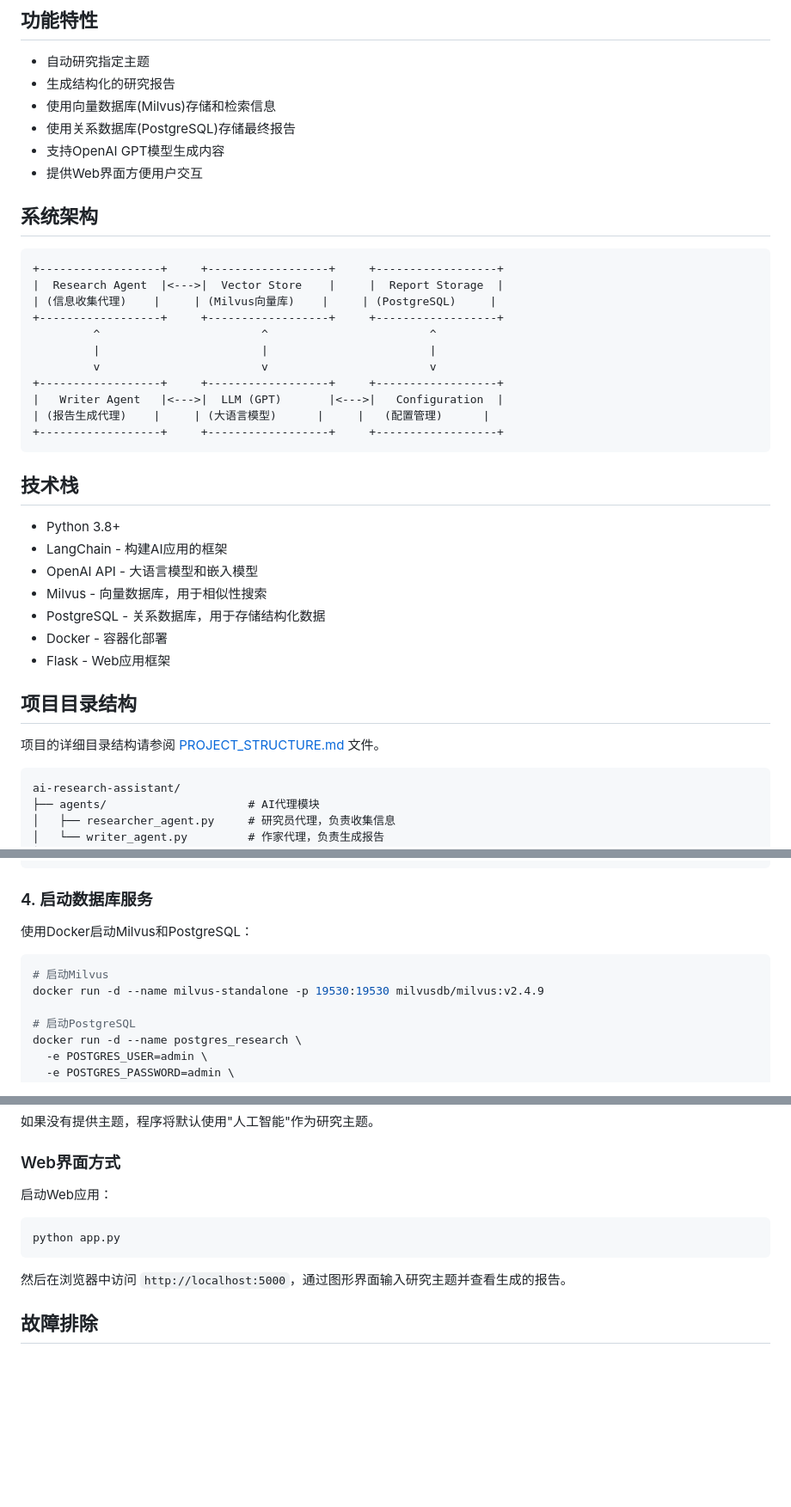
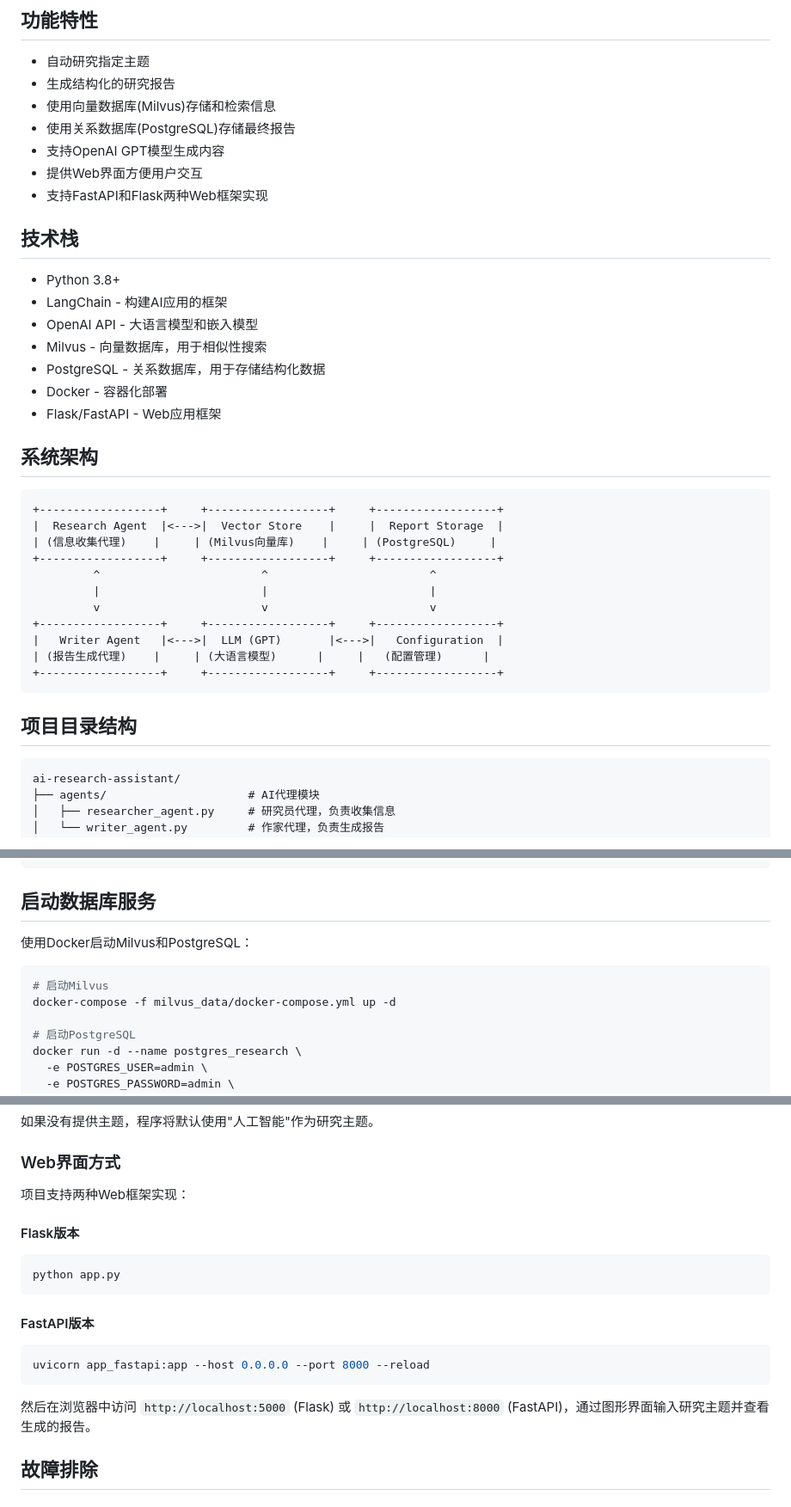
Before and after one commit to PorkChopppp/agent-Practice, a Markdown page: README.md, 3 parts joined by grey strips. Shown at 86% size. Rendered like a GitHub page; blank space fills up the shorter version.

Commit message:
Improve README with detailed project documentation

````diff
--- a/README.md
+++ b/README.md
@@ -10,6 +10,17 @@
 - 使用关系数据库(PostgreSQL)存储最终报告
 - 支持OpenAI GPT模型生成内容
 - 提供Web界面方便用户交互
+- 支持FastAPI和Flask两种Web框架实现
+
+## 技术栈
+
+- Python 3.8+
+- LangChain - 构建AI应用的框架
+- OpenAI API - 大语言模型和嵌入模型
+- Milvus - 向量数据库，用于相似性搜索
+- PostgreSQL - 关系数据库，用于存储结构化数据
+- Docker - 容器化部署
+- Flask/FastAPI - Web应用框架
 
 ## 系统架构
 
@@ -27,19 +38,7 @@
 +------------------+     +------------------+     +------------------+
 ```
 
-## 技术栈
-
-- Python 3.8+
-- LangChain - 构建AI应用的框架
-- OpenAI API - 大语言模型和嵌入模型
-- Milvus - 向量数据库，用于相似性搜索
-- PostgreSQL - 关系数据库，用于存储结构化数据
-- Docker - 容器化部署
-- Flask - Web应用框架
-
 ## 项目目录结构
-
-项目的详细目录结构请参阅 [PROJECT_STRUCTURE.md](file:///D:/PythonProject3/PROJECT_STRUCTURE.md) 文件。
 
 ```
 ai-research-assistant/
@@ -125,13 +125,13 @@ POSTGRES_USER=admin
 POSTGRES_PASSWORD=admin
 ```
 
-### 4. 启动数据库服务
+## 启动数据库服务
 
 使用Docker启动Milvus和PostgreSQL：
 
 ```bash
 # 启动Milvus
-docker run -d --name milvus-standalone -p 19530:19530 milvusdb/milvus:v2.4.9
+docker-compose -f milvus_data/docker-compose.yml up -d
 
 # 启动PostgreSQL
 docker run -d --name postgres_research \
@@ -162,13 +162,21 @@ python main.py "人工智能发展趋势"
 
 ### Web界面方式
 
-启动Web应用：
+项目支持两种Web框架实现：
+
+#### Flask版本
 
 ```bash
 python app.py
 ```
 
-然后在浏览器中访问 `http://localhost:5000`，通过图形界面输入研究主题并查看生成的报告。
+#### FastAPI版本
+
+```bash
+uvicorn app_fastapi:app --host 0.0.0.0 --port 8000 --reload
+```
+
+然后在浏览器中访问 `http://localhost:5000` (Flask) 或 `http://localhost:8000` (FastAPI)，通过图形界面输入研究主题并查看生成的报告。
 
 ## 故障排除
 
````
Also changed, not shown: other parts of README.md (+2 -1 lines).
